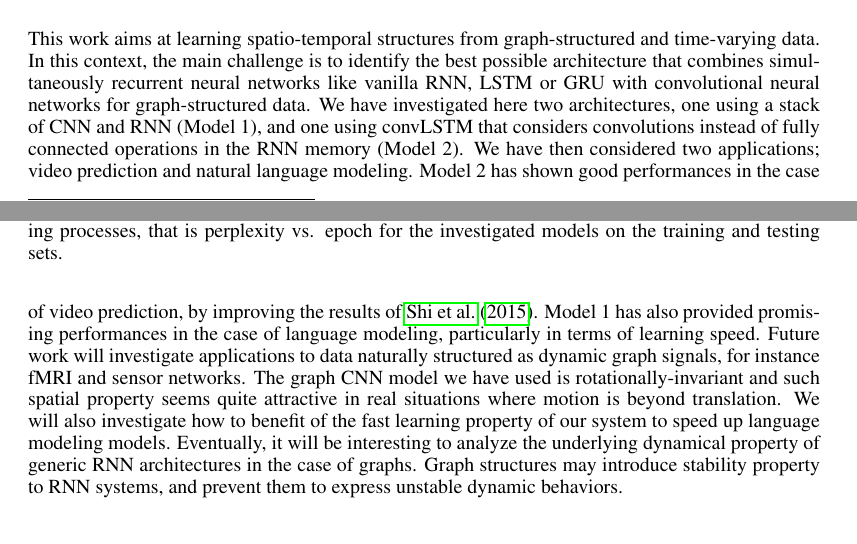
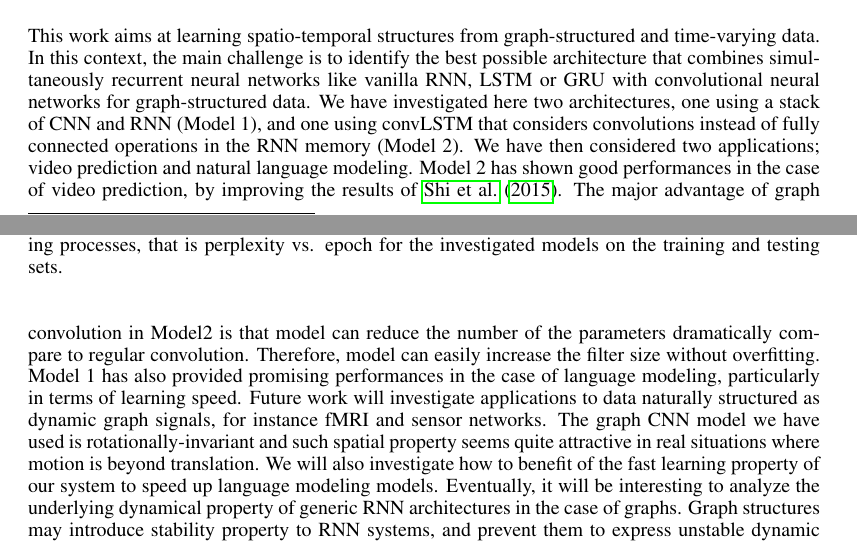
Before and after one commit to mdeff/paper-cnn-graph-recurrent-iclr2017, a LaTeX paper (iclr2017.tex): two parts of pages 8 and 9 of 10, joined at a grey line, cut so that both start at the same text. Compiled offline with pdfLaTeX.

Commit message:
conclusion fixed

```diff
--- a/iclr2017.tex
+++ b/iclr2017.tex
@@ -679,7 +679,7 @@ Table \ref{tab1} reports the final train and test perplexity values for each inv
 
 \section{Conclusion and Future Work}
 
-This work aims at learning spatio-temporal structures from graph-structured and time-varying data. In this context, the main challenge is to identify the best possible architecture that combines simultaneously recurrent neural networks like vanilla RNN, LSTM or GRU with convolutional neural networks for graph-structured data. We have investigated here two architectures, one using a stack of CNN and RNN (Model 1), and one using convLSTM that considers convolutions instead of fully connected operations in the RNN memory (Model 2). We have then considered two applications; video prediction and natural language modeling. Model 2 has shown good performances in the case of video prediction, by improving the results of \citet{convlstm}. Model 1 has also provided promising performances in the case of language modeling, particularly in terms of learning speed. Future work will investigate applications to data naturally structured as dynamic graph signals, for instance fMRI and sensor networks. The graph CNN model we have used is rotationally-invariant and such spatial property seems quite attractive in real situations where motion is beyond translation. We will also investigate how to benefit of the fast learning property of our system to speed up language modeling models. Eventually, it will be interesting to analyze the underlying dynamical property of generic RNN architectures in the case of graphs. Graph structures may introduce stability property to RNN systems, and prevent them to express unstable dynamic behaviors.
+This work aims at learning spatio-temporal structures from graph-structured and time-varying data. In this context, the main challenge is to identify the best possible architecture that combines simultaneously recurrent neural networks like vanilla RNN, LSTM or GRU with convolutional neural networks for graph-structured data. We have investigated here two architectures, one using a stack of CNN and RNN (Model 1), and one using convLSTM that considers convolutions instead of fully connected operations in the RNN memory (Model 2). We have then considered two applications; video prediction and natural language modeling. Model 2 has shown good performances in the case of video prediction, by improving the results of \citet{convlstm}. The major advantage of graph convolution in Model2 is that model can reduce the number of the parameters dramatically compare to regular convolution. Therefore, model can easily increase the filter size without overfitting. Model 1 has also provided promising performances in the case of language modeling, particularly in terms of learning speed. Future work will investigate applications to data naturally structured as dynamic graph signals, for instance fMRI and sensor networks. The graph CNN model we have used is rotationally-invariant and such spatial property seems quite attractive in real situations where motion is beyond translation. We will also investigate how to benefit of the fast learning property of our system to speed up language modeling models. Eventually, it will be interesting to analyze the underlying dynamical property of generic RNN architectures in the case of graphs. Graph structures may introduce stability property to RNN systems, and prevent them to express unstable dynamic behaviors.
 
 
 %We introduced the Graph Convolutional Recurrent Network, an architecture
```
